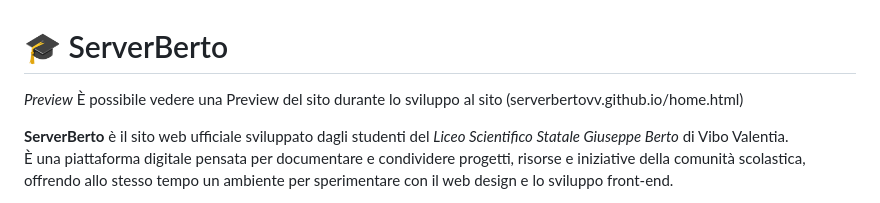
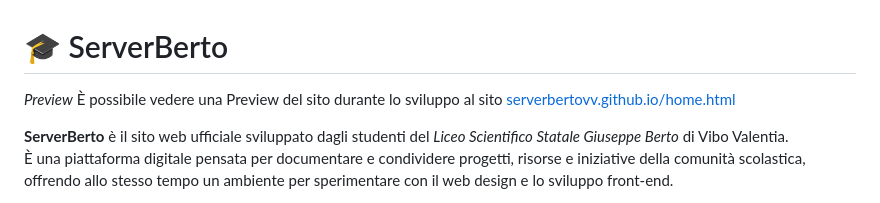
Before and after one commit to ServerBerto/ServerBerto, a Markdown page: README.md, the part around the change. Drawn GitHub-style.

```diff
--- a/README.md
+++ b/README.md
@@ -1,7 +1,7 @@
 # 🎓 ServerBerto
 
 *Preview*
-È possibile vedere una Preview del sito durante lo sviluppo al sito (serverbertovv.github.io/home.html)
+È possibile vedere una Preview del sito durante lo sviluppo al sito [serverbertovv.github.io/home.html](serverbertovv.github.io/home.html)
 
 **ServerBerto** è il sito web ufficiale sviluppato dagli studenti del *Liceo Scientifico Statale Giuseppe Berto* di Vibo Valentia.
 È una piattaforma digitale pensata per documentare e condividere progetti, risorse e iniziative della comunità scolastica, offrendo allo stesso tempo un ambiente per sperimentare con il web design e lo sviluppo front-end.
```
